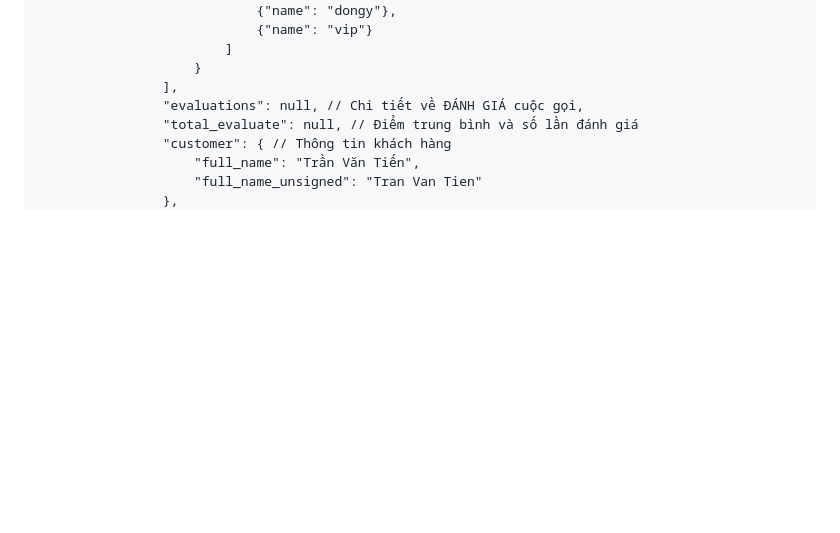
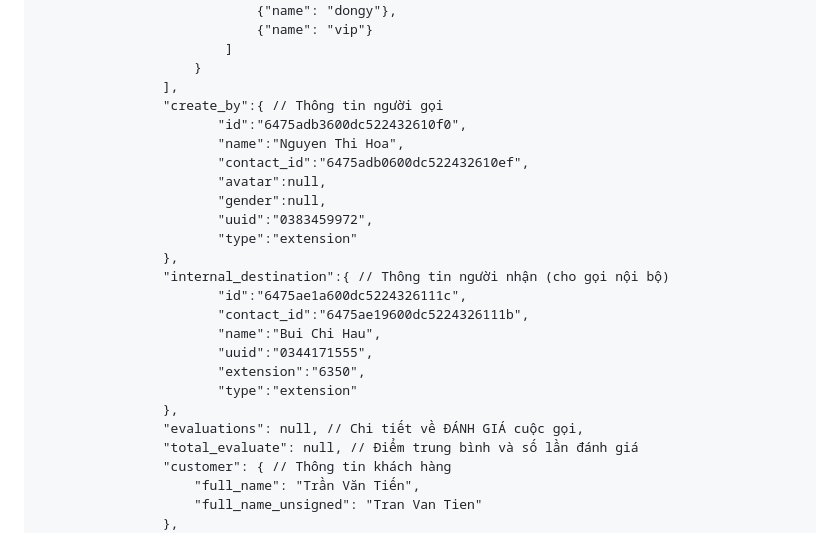
Before and after one commit to giapph123/gitbook, a Markdown page: omicall-api/call-transaction.md, the part around the change. Drawn GitHub-style; blank space fills up the shorter version.

Commit message:
GITBOOK-566: change request with no subject merged in GitBook

```diff
--- a/omicall-api/call-transaction.md
+++ b/omicall-api/call-transaction.md
@@ -144,6 +144,23 @@ _API Tổng đài >> Nhóm nội bộ_
                         ]
                     }
                 ],
+                "create_by":{ // Thông tin người gọi
+                       "id":"6475adb3600dc522432610f0",
+                       "name":"Nguyen Thi Hoa",
+                       "contact_id":"6475adb0600dc522432610ef",
+                       "avatar":null,
+                       "gender":null,
+                       "uuid":"0383459972",
+                       "type":"extension"
+                },
+                "internal_destination":{ // Thông tin người nhận (cho gọi nội bộ)
+                       "id":"6475ae1a600dc5224326111c",
+                       "contact_id":"6475ae19600dc5224326111b",
+                       "name":"Bui Chi Hau",
+                       "uuid":"0344171555",
+                       "extension":"6350",
+                       "type":"extension"
+                },
                 "evaluations": null, // Chi tiết về ĐÁNH GIÁ cuộc gọi,
                 "total_evaluate": null, // Điểm trung bình và số lần đánh giá
                 "customer": { // Thông tin khách hàng
```
